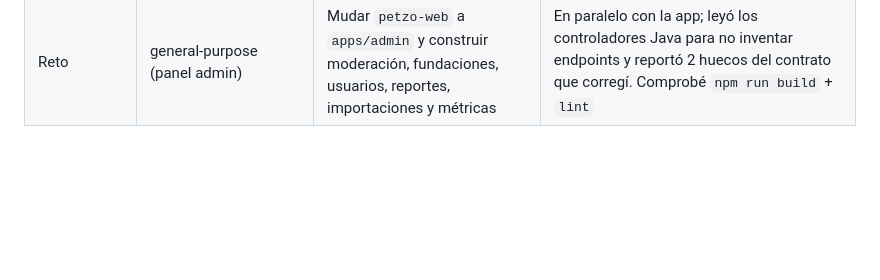
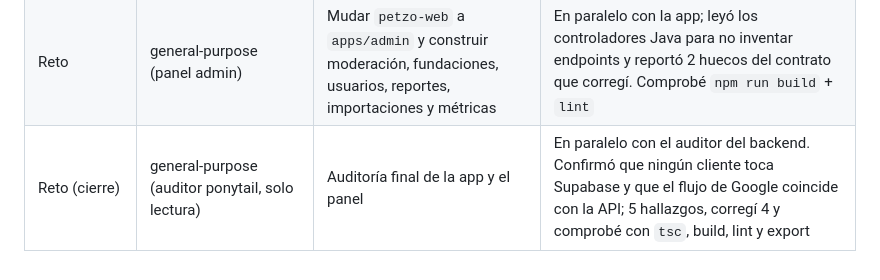
Before and after one commit to CristianF4zio/petzo-frontend, a Markdown page: docs/AGENTS_LOG.md, the part around the change. Rendered like a GitHub page; blank space fills up the shorter version.

```diff
--- a/docs/AGENTS_LOG.md
+++ b/docs/AGENTS_LOG.md
@@ -14,3 +14,4 @@
 | F2 (en petzo-web, antes de mudarlo) | general-purpose (implementador) | Corregir `VITE_API_URL` (hallazgo 18) junto con los arreglos de la app | Mismo agente que la app; `build` + `lint` OK |
 | Reto | general-purpose (migración de la app) | Quitar el SDK de Supabase: auth, Google y fotos solo por la API, sesión en `expo-secure-store` | En paralelo con el backend y el panel. Comprobé `tsc`, el bundle de Metro, `grep supabase` vacío y el recorrido real contra la API (registro, login, foto, proxy) |
 | Reto | general-purpose (panel admin) | Mudar `petzo-web` a `apps/admin` y construir moderación, fundaciones, usuarios, reportes, importaciones y métricas | En paralelo con la app; leyó los controladores Java para no inventar endpoints y reportó 2 huecos del contrato que corregí. Comprobé `npm run build` + `lint` |
+| Reto (cierre) | general-purpose (auditor ponytail, solo lectura) | Auditoría final de la app y el panel | En paralelo con el auditor del backend. Confirmó que ningún cliente toca Supabase y que el flujo de Google coincide con la API; 5 hallazgos, corregí 4 y comprobé con `tsc`, build, lint y export |
```
Also changed, not shown: docs/CHECKLIST.md (+8 -6 lines), docs/SKILLS_LOG.md (+1 -0 lines).
